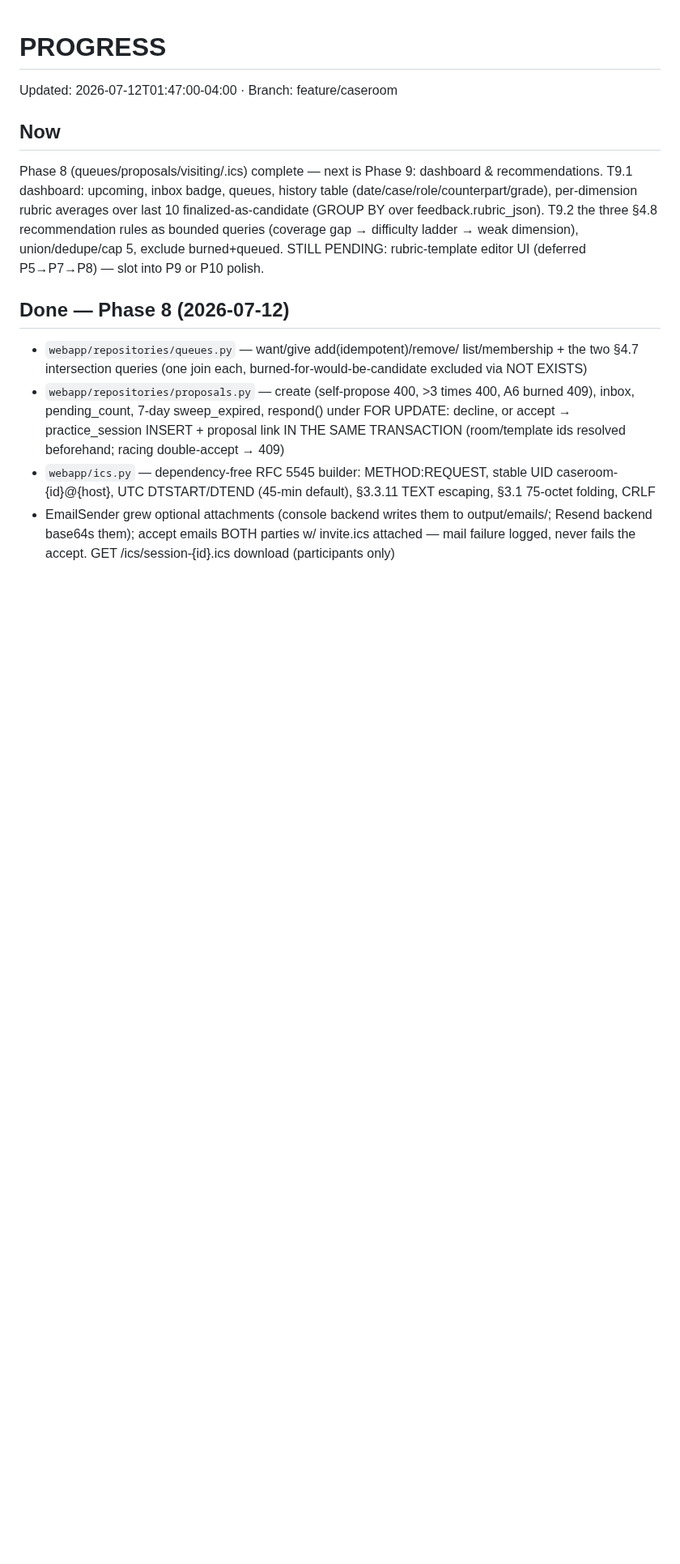
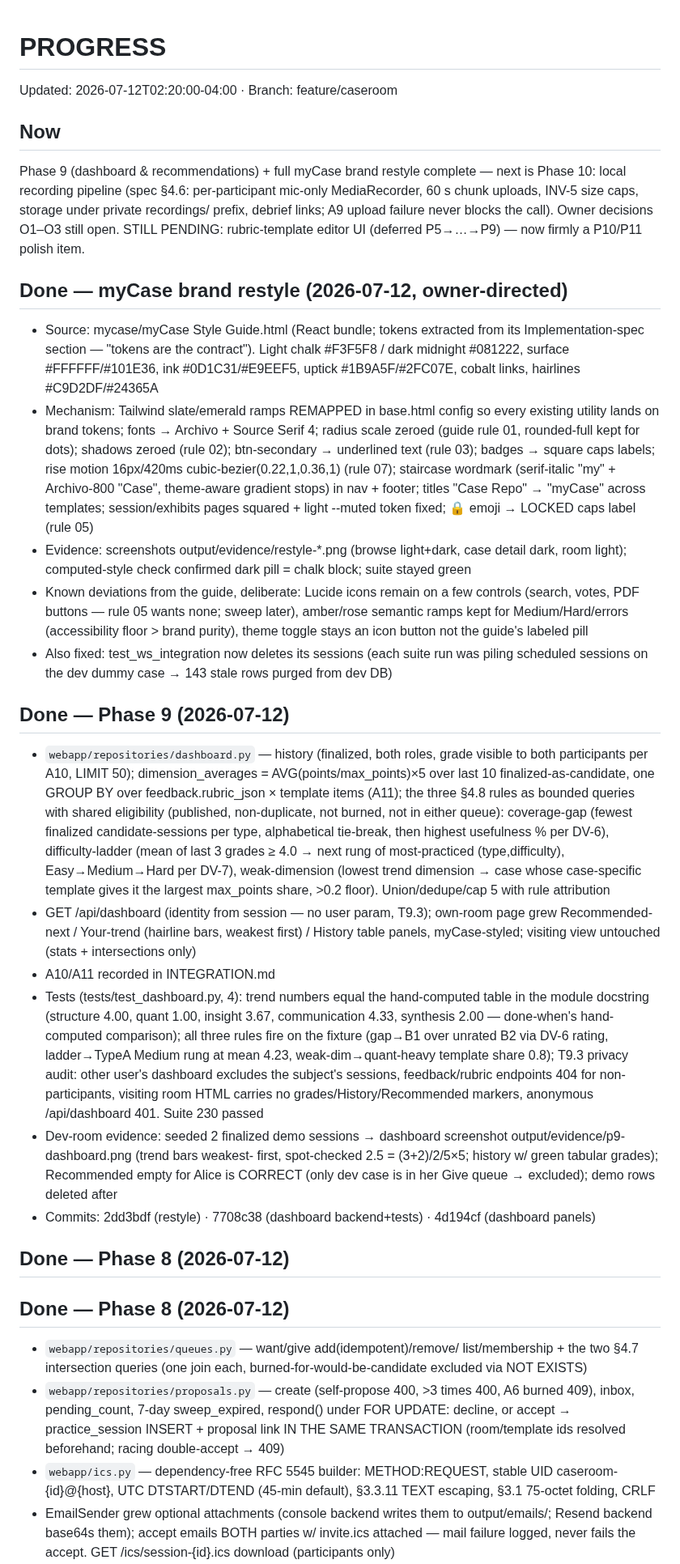
Before and after one commit to Baggs99/Case-Repo-App-Experience, a Markdown page: PROGRESS.md, the part around the change. Shown at 81% size. Drawn GitHub-style; blank space fills up the shorter version.

Commit message:
Record restyle + Phase 9 evidence in PROGRESS
Co-Authored-By: Claude Fable 5 <noreply@anthropic.com>

```diff
--- a/PROGRESS.md
+++ b/PROGRESS.md
@@ -1,16 +1,81 @@
 # PROGRESS
-Updated: 2026-07-12T01:47:00-04:00 · Branch: feature/caseroom
+Updated: 2026-07-12T02:20:00-04:00 · Branch: feature/caseroom
 
 ## Now
-Phase 8 (queues/proposals/visiting/.ics) complete — next is Phase 9:
-dashboard & recommendations. T9.1 dashboard: upcoming, inbox badge,
-queues, history table (date/case/role/counterpart/grade),
-per-dimension rubric averages over last 10 finalized-as-candidate
-(GROUP BY over feedback.rubric_json). T9.2 the three §4.8
-recommendation rules as bounded queries (coverage gap → difficulty
-ladder → weak dimension), union/dedupe/cap 5, exclude burned+queued.
-STILL PENDING: rubric-template editor UI (deferred P5→P7→P8) — slot
-into P9 or P10 polish.
+Phase 9 (dashboard & recommendations) + full myCase brand restyle
+complete — next is Phase 10: local recording pipeline (spec §4.6:
+per-participant mic-only MediaRecorder, 60 s chunk uploads, INV-5 size
+caps, storage under private recordings/ prefix, debrief links; A9
+upload failure never blocks the call). Owner decisions O1–O3 still
+open. STILL PENDING: rubric-template editor UI (deferred P5→…→P9) —
+now firmly a P10/P11 polish item.
+
+## Done — myCase brand restyle (2026-07-12, owner-directed)
+- Source: mycase/myCase Style Guide.html (React bundle; tokens
+  extracted from its Implementation-spec section — "tokens are the
+  contract"). Light chalk #F3F5F8 / dark midnight #081222, surface
+  #FFFFFF/#101E36, ink #0D1C31/#E9EEF5, uptick #1B9A5F/#2FC07E,
+  cobalt links, hairlines #C9D2DF/#24365A
+- Mechanism: Tailwind slate/emerald ramps REMAPPED in base.html config
+  so every existing utility lands on brand tokens; fonts → Archivo +
+  Source Serif 4; radius scale zeroed (guide rule 01, rounded-full
+  kept for dots); shadows zeroed (rule 02); btn-secondary → underlined
+  text (rule 03); badges → square caps labels; rise motion 16px/420ms
+  cubic-bezier(0.22,1,0.36,1) (rule 07); staircase wordmark
+  (serif-italic "my" + Archivo-800 "Case", theme-aware gradient stops)
+  in nav + footer; titles "Case Repo" → "myCase" across templates;
+  session/exhibits pages squared + light --muted token fixed; 🔒
+  emoji → LOCKED caps label (rule 05)
+- Evidence: screenshots output/evidence/restyle-*.png (browse
+  light+dark, case detail dark, room light); computed-style check
+  confirmed dark pill = chalk block; suite stayed green
+- Known deviations from the guide, deliberate: Lucide icons remain on
+  a few controls (search, votes, PDF buttons — rule 05 wants none;
+  sweep later), amber/rose semantic ramps kept for Medium/Hard/errors
+  (accessibility floor > brand purity), theme toggle stays an icon
+  button not the guide's labeled pill
+- Also fixed: test_ws_integration now deletes its sessions (each suite
+  run was piling scheduled sessions on the dev dummy case → 143 stale
+  rows purged from dev DB)
+
+## Done — Phase 9 (2026-07-12)
+- `webapp/repositories/dashboard.py` — history (finalized, both roles,
+  grade visible to both participants per A10, LIMIT 50);
+  dimension_averages = AVG(points/max_points)×5 over last 10
+  finalized-as-candidate, one GROUP BY over feedback.rubric_json ×
+  template items (A11); the three §4.8 rules as bounded queries with
+  shared eligibility (published, non-duplicate, not burned, not in
+  either queue): coverage-gap (fewest finalized candidate-sessions per
+  type, alphabetical tie-break, then highest usefulness % per DV-6),
+  difficulty-ladder (mean of last 3 grades ≥ 4.0 → next rung of
+  most-practiced (type,difficulty), Easy→Medium→Hard per DV-7),
+  weak-dimension (lowest trend dimension → case whose case-specific
+  template gives it the largest max_points share, >0.2 floor).
+  Union/dedupe/cap 5 with rule attribution
+- GET /api/dashboard (identity from session — no user param, T9.3);
+  own-room page grew Recommended-next / Your-trend (hairline bars,
+  weakest first) / History table panels, myCase-styled; visiting view
+  untouched (stats + intersections only)
+- A10/A11 recorded in INTEGRATION.md
+- Tests (tests/test_dashboard.py, 4): trend numbers equal the
+  hand-computed table in the module docstring (structure 4.00, quant
+  1.00, insight 3.67, communication 4.33, synthesis 2.00 — done-when's
+  hand-computed comparison); all three rules fire on the fixture
+  (gap→B1 over unrated B2 via DV-6 rating, ladder→TypeA Medium rung
+  at mean 4.23, weak-dim→quant-heavy template share 0.8); T9.3
+  privacy audit: other user's dashboard excludes the subject's
+  sessions, feedback/rubric endpoints 404 for non-participants,
+  visiting room HTML carries no grades/History/Recommended markers,
+  anonymous /api/dashboard 401. Suite 230 passed
+- Dev-room evidence: seeded 2 finalized demo sessions → dashboard
+  screenshot output/evidence/p9-dashboard.png (trend bars weakest-
+  first, spot-checked 2.5 = (3+2)/2/5×5; history w/ green tabular
+  grades); Recommended empty for Alice is CORRECT (only dev case is in
+  her Give queue → excluded); demo rows deleted after
+- Commits: 2dd3bdf (restyle) · 7708c38 (dashboard backend+tests) ·
+  4d194cf (dashboard panels)
+
+## Done — Phase 8 (2026-07-12)
 
 ## Done — Phase 8 (2026-07-12)
 - `webapp/repositories/queues.py` — want/give add(idempotent)/remove/
```
